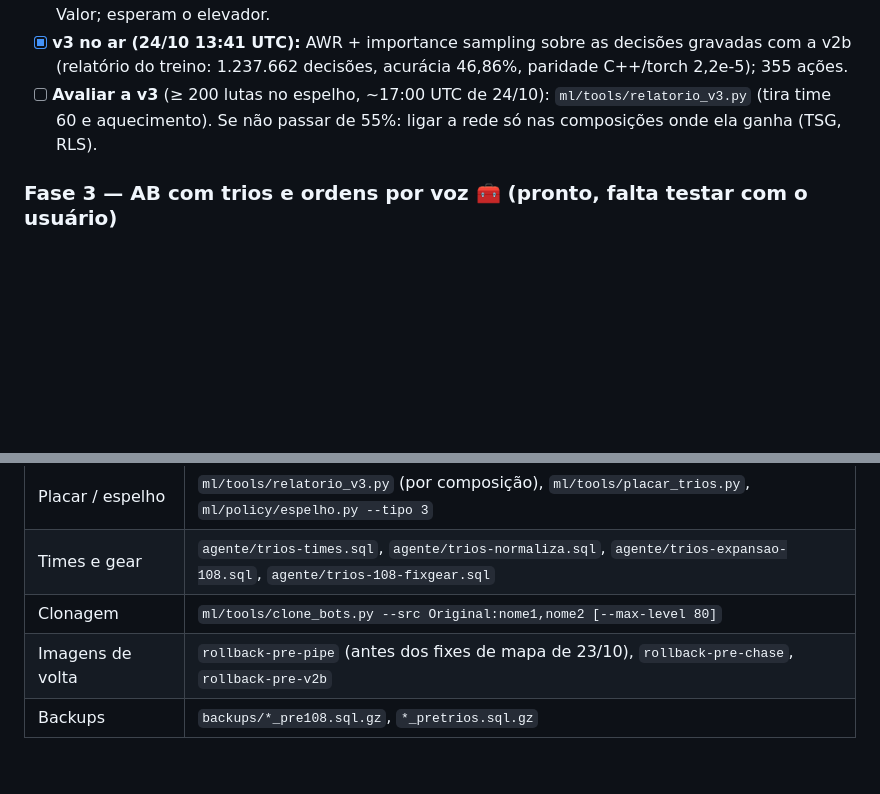
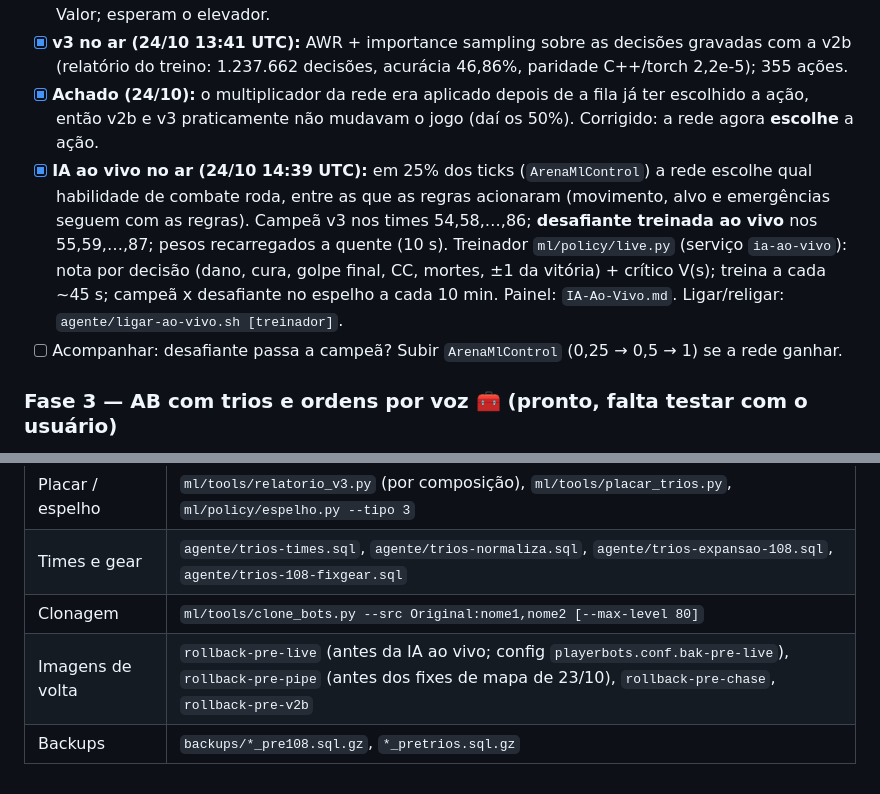
Before and after one commit to saironbusatto/ActusReus, a Markdown page: agente/ROADMAP.md, 2 parts joined by grey strips. Drawn GitHub-style; blank space fills up the shorter version.

Commit message:
docs: roadmap — IA ao vivo no ar e o achado do multiplicador
Claude-Session: https://claude.ai/code/session_01Vn4vD1fiBmsMGCCvsiqU7z

```diff
--- a/agente/ROADMAP.md
+++ b/agente/ROADMAP.md
@@ -51,8 +51,15 @@ Detalhe técnico: `agente/FASE2-RL.md` · diário: `agente/DIARIO.md` · relató
 - [x] Fixes de mapa (23/10): bots não acampam no cano da Dalaran Sewers nem flutuam na Ring of Valor; esperam o elevador.
 - [x] **v3 no ar (24/10 13:41 UTC):** AWR + importance sampling sobre as decisões gravadas com a v2b (relatório do treino:
       1.237.662 decisões, acurácia 46,86%, paridade C++/torch 2,2e-5); 355 ações.
-- [ ] **Avaliar a v3** (≥ 200 lutas no espelho, ~17:00 UTC de 24/10): `ml/tools/relatorio_v3.py` (tira time 60 e
-      aquecimento). Se não passar de 55%: ligar a rede só nas composições onde ela ganha (TSG, RLS).
+- [x] **Achado (24/10):** o multiplicador da rede era aplicado depois de a fila já ter escolhido a ação, então
+      v2b e v3 praticamente não mudavam o jogo (daí os 50%). Corrigido: a rede agora **escolhe** a ação.
+- [x] **IA ao vivo no ar (24/10 14:39 UTC):** em 25% dos ticks (`ArenaMlControl`) a rede escolhe qual habilidade de
+      combate roda, entre as que as regras acionaram (movimento, alvo e emergências seguem com as regras). Campeã v3
+      nos times 54,58,…,86; **desafiante treinada ao vivo** nos 55,59,…,87; pesos recarregados a quente (10 s).
+      Treinador `ml/policy/live.py` (serviço `ia-ao-vivo`): nota por decisão (dano, cura, golpe final, CC, mortes,
+      ±1 da vitória) + crítico V(s); treina a cada ~45 s; campeã x desafiante no espelho a cada 10 min.
+      Painel: `IA-Ao-Vivo.md`. Ligar/religar: `agente/ligar-ao-vivo.sh [treinador]`.
+- [ ] Acompanhar: desafiante passa a campeã? Subir `ArenaMlControl` (0,25 → 0,5 → 1) se a rede ganhar.
 
 ### Fase 3 — AB com trios e ordens por voz 🧰 (pronto, falta testar com o usuário)
 - [x] Raid leader na BG passa para GM/guildmate (`Playerbots.BgGiveLeaderToPlayer = 1`).
@@ -103,5 +110,5 @@ Detalhe técnico: `agente/FASE2-RL.md` · diário: `agente/DIARIO.md` · relató
 | Placar / espelho | `ml/tools/relatorio_v3.py` (por composição), `ml/tools/placar_trios.py`, `ml/policy/espelho.py --tipo 3` |
 | Times e gear | `agente/trios-times.sql`, `agente/trios-normaliza.sql`, `agente/trios-expansao-108.sql`, `agente/trios-108-fixgear.sql` |
 | Clonagem | `ml/tools/clone_bots.py --src Original:nome1,nome2 [--max-level 80]` |
-| Imagens de volta | `rollback-pre-pipe` (antes dos fixes de mapa de 23/10), `rollback-pre-chase`, `rollback-pre-v2b` |
+| Imagens de volta | `rollback-pre-live` (antes da IA ao vivo; config `playerbots.conf.bak-pre-live`), `rollback-pre-pipe` (antes dos fixes de mapa de 23/10), `rollback-pre-chase`, `rollback-pre-v2b` |
 | Backups | `backups/*_pre108.sql.gz`, `*_pretrios.sql.gz` |
```
Also changed, not shown: other parts of agente/ROADMAP.md (+1 -1 lines).
